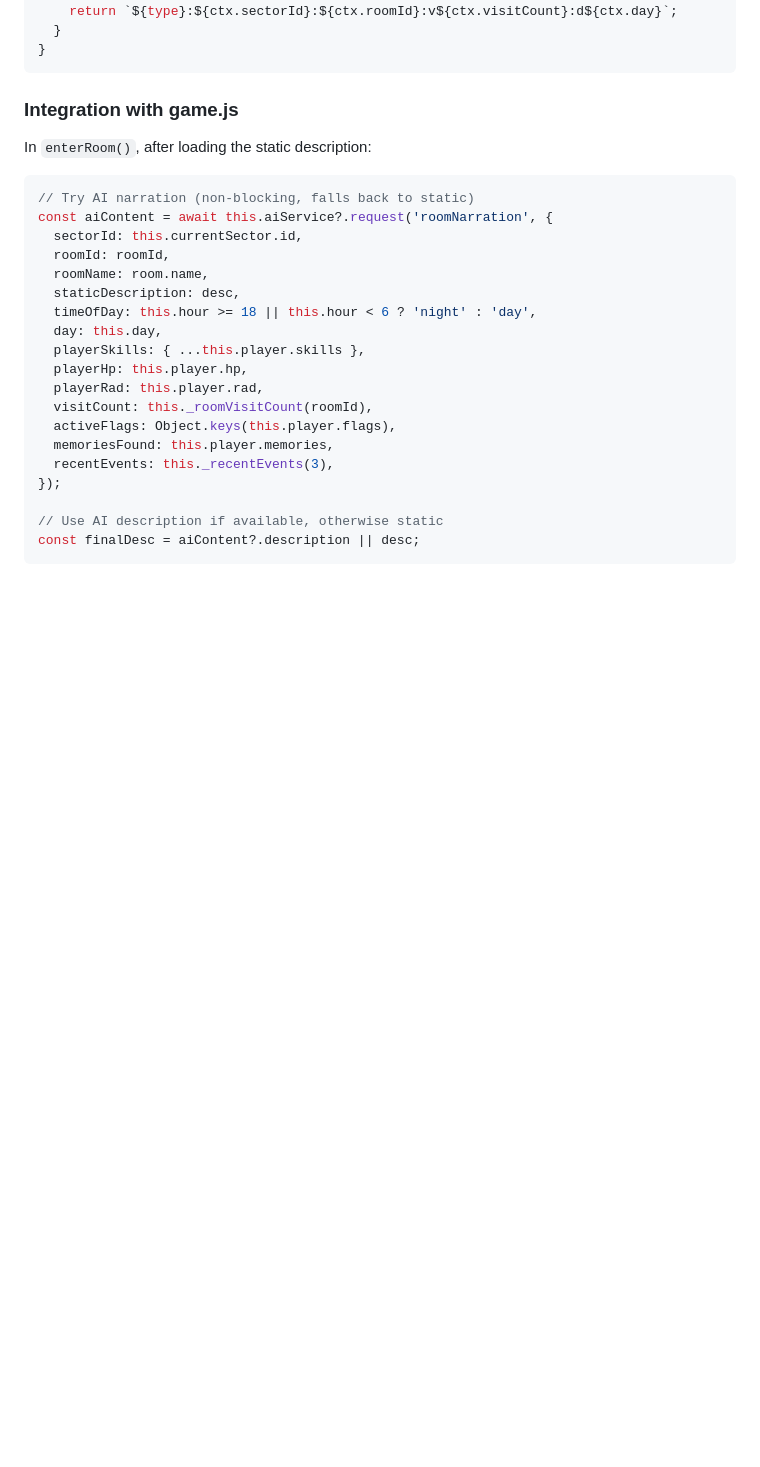
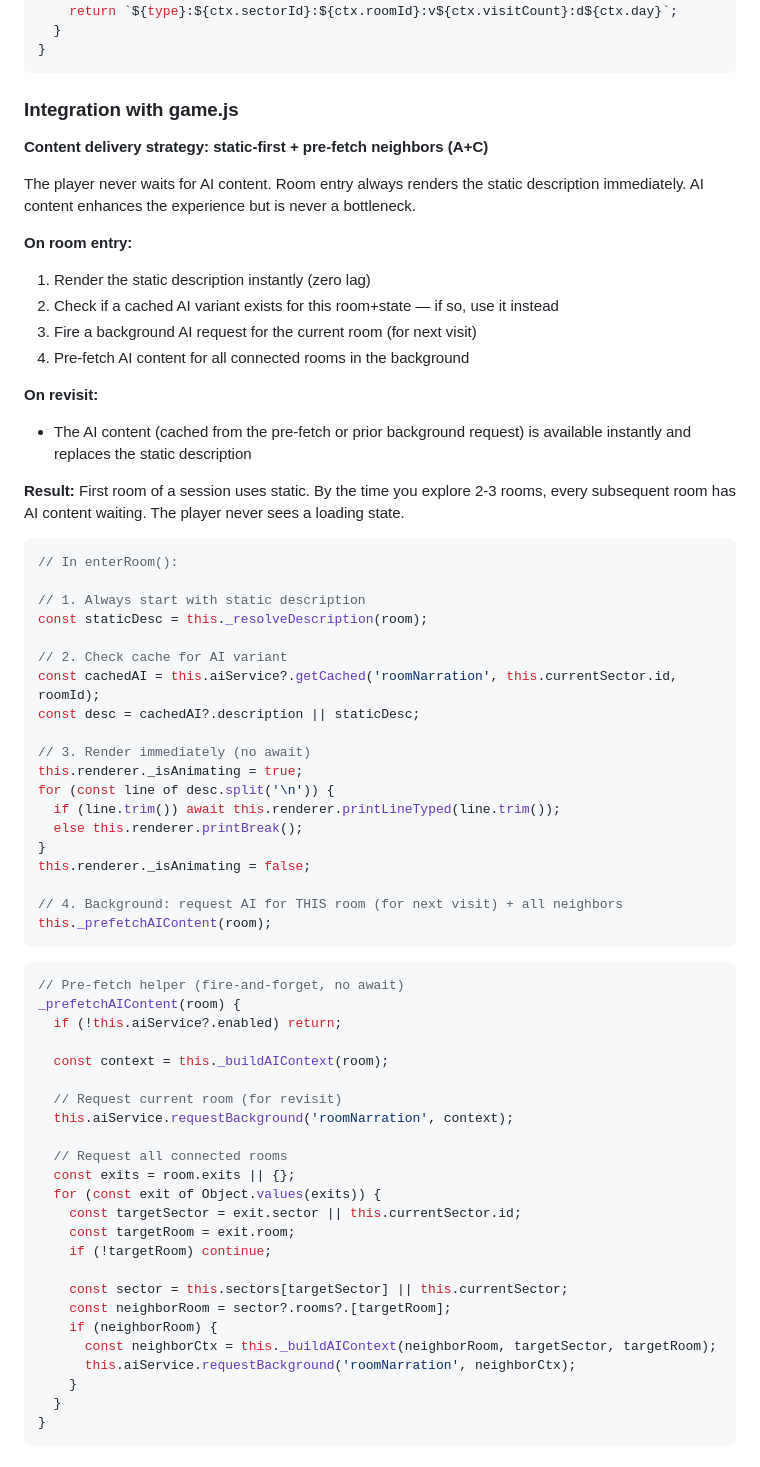
Before and after one commit to travisw/signal-game, a Markdown page: docs/2026-04-01-runtime-ai-content-plan.md, the part around one of its changes. Rendered like a GitHub page; blank space fills up the shorter version.

Commit message:
Update AI plan: static-first + pre-fetch delivery strategy
Room entry always renders static description instantly (zero lag).
AI content pre-fetches connected rooms in the background. By the
time the player moves 2-3 rooms, AI content is cached and ready.
Player never sees a loading state.

Added: requestBackground(), getCached(), _prefetchAIContent()
specs with code examples.

Co-Authored-By: Claude Opus 4.6 (1M context) <noreply@anthropic.com>

````diff
--- a/docs/2026-04-01-runtime-ai-content-plan.md
+++ b/docs/2026-04-01-runtime-ai-content-plan.md
@@ -432,25 +432,67 @@ class AIContentService {
 
 ### Integration with game.js
 
-In `enterRoom()`, after loading the static description:
+**Content delivery strategy: static-first + pre-fetch neighbors (A+C)**
+
+The player never waits for AI content. Room entry always renders the static description immediately. AI content enhances the experience but is never a bottleneck.
+
+**On room entry:**
+1. Render the static description instantly (zero lag)
+2. Check if a cached AI variant exists for this room+state — if so, use it instead
+3. Fire a background AI request for the current room (for next visit)
+4. Pre-fetch AI content for all connected rooms in the background
+
+**On revisit:**
+- The AI content (cached from the pre-fetch or prior background request) is available instantly and replaces the static description
+
+**Result:** First room of a session uses static. By the time you explore 2-3 rooms, every subsequent room has AI content waiting. The player never sees a loading state.
 
 ```js
-// Try AI narration (non-blocking, falls back to static)
-const aiContent = await this.aiService?.request('roomNarration', {
-  sectorId: this.currentSector.id,
-  roomId: roomId,
-  roomName: room.name,
-  staticDescription: desc,
-  timeOfDay: this.hour >= 18 || this.hour < 6 ? 'night' : 'day',
-  day: this.day,
-  playerSkills: { ...this.player.skills },
-  playerHp: this.player.hp,
-  playerRad: this.player.rad,
-  visitCount: this._roomVisitCount(roomId),
-  activeFlags: Object.keys(this.player.flags),
-  memoriesFound: this.player.memories,
-  recentEvents: this._recentEvents(3),
-});
+// In enterRoom():
 
-// Use AI description if available, otherwise static
-const finalDesc = aiContent?.description || desc;
+// 1. Always start with static description
+const staticDesc = this._resolveDescription(room);
+
+// 2. Check cache for AI variant
+const cachedAI = this.aiService?.getCached('roomNarration', this.currentSector.id, roomId);
+const desc = cachedAI?.description || staticDesc;
+
+// 3. Render immediately (no await)
+this.renderer._isAnimating = true;
+for (const line of desc.split('\n')) {
+  if (line.trim()) await this.renderer.printLineTyped(line.trim());
+  else this.renderer.printBreak();
+}
+this.renderer._isAnimating = false;
+
+// 4. Background: request AI for THIS room (for next visit) + all neighbors
+this._prefetchAIContent(room);
+```
+
+```js
+// Pre-fetch helper (fire-and-forget, no await)
+_prefetchAIContent(room) {
+  if (!this.aiService?.enabled) return;
+
+  const context = this._buildAIContext(room);
+
+  // Request current room (for revisit)
+  this.aiService.requestBackground('roomNarration', context);
+
+  // Request all connected rooms
+  const exits = room.exits || {};
+  for (const exit of Object.values(exits)) {
+    const targetSector = exit.sector || this.currentSector.id;
+    const targetRoom = exit.room;
+    if (!targetRoom) continue;
+
+    const sector = this.sectors[targetSector] || this.currentSector;
+    const neighborRoom = sector?.rooms?.[targetRoom];
+    if (neighborRoom) {
+      const neighborCtx = this._buildAIContext(neighborRoom, targetSector, targetRoom);
+      this.aiService.requestBackground('roomNarration', neighborCtx);
+    }
+  }
+}
+```
+
````
Also changed, not shown: other parts of docs/2026-04-01-runtime-ai-content-plan.md (+32 -0 lines).
